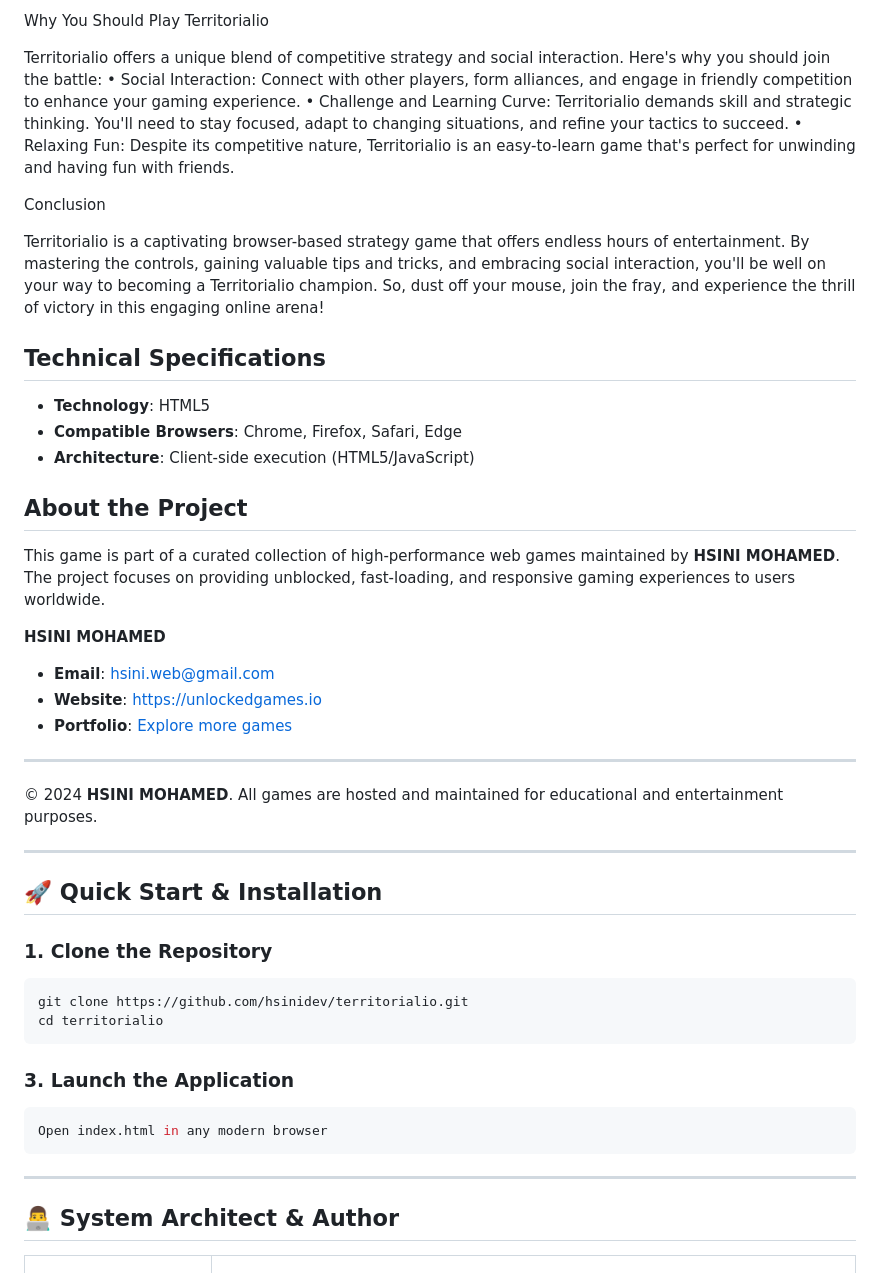
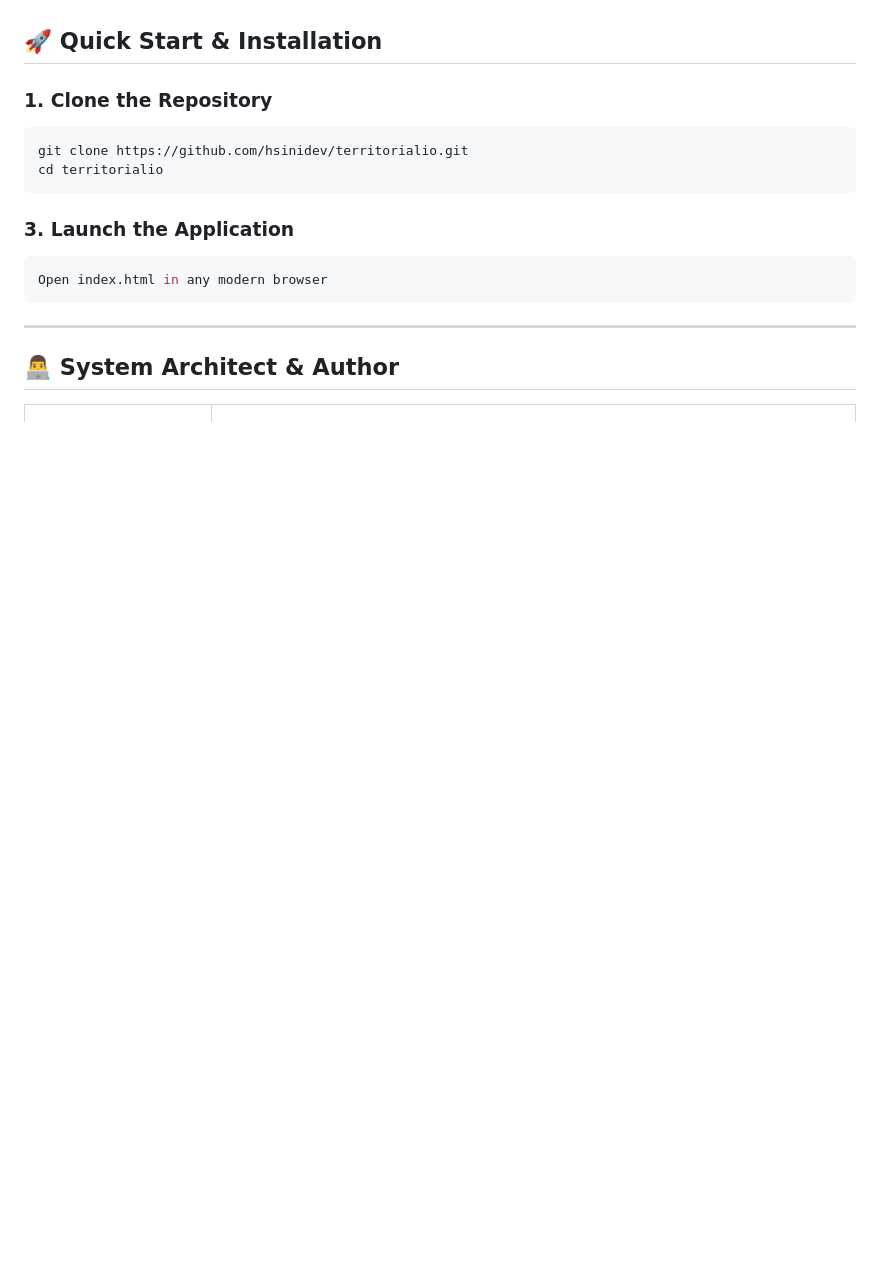
Before and after one commit to hsinidev/territorialio, a Markdown page: README.md, the part around one of its changes. Rendered like a GitHub page; blank space fills up the shorter version.

```diff
--- a/README.md
+++ b/README.md
@@ -79,33 +40,3 @@ Here are some expert tips to help you dominate the online arena:
-Why You Should Play Territorialio
-
-Territorialio offers a unique blend of competitive strategy and social interaction. Here's why you should join the battle:
-• Social Interaction: Connect with other players, form alliances, and engage in friendly competition to enhance your gaming experience.
-• Challenge and Learning Curve: Territorialio demands skill and strategic thinking. You'll need to stay focused, adapt to changing situations, and refine your tactics to succeed.
-• Relaxing Fun: Despite its competitive nature, Territorialio is an easy-to-learn game that's perfect for unwinding and having fun with friends.
-
-
-Conclusion
-
-
-Territorialio is a captivating browser-based strategy game that offers endless hours of entertainment. By mastering the controls, gaining valuable tips and tricks, and embracing social interaction, you'll be well on your way to becoming a Territorialio champion. So, dust off your mouse, join the fray, and experience the thrill of victory in this engaging online arena!
-
-## Technical Specifications
-- **Technology**: HTML5
-- **Compatible Browsers**: Chrome, Firefox, Safari, Edge
-- **Architecture**: Client-side execution (HTML5/JavaScript)
-
-## About the Project
-This game is part of a curated collection of high-performance web games maintained by **HSINI MOHAMED**. The project focuses on providing unblocked, fast-loading, and responsive gaming experiences to users worldwide.
-
-**HSINI MOHAMED**
-- **Email**: [hsini.web@gmail.com](mailto:hsini.web@gmail.com)
-- **Website**: [https://unlockedgames.io](https://unlockedgames.io)
-- **Portfolio**: [Explore more games](https://unlockedgames.io)
-
----
-© 2024 **HSINI MOHAMED**. All games are hosted and maintained for educational and entertainment purposes.
-
----
 ## 🚀 Quick Start & Installation
 
 ### 1. Clone the Repository
```
Also changed, not shown: other parts of README.md (+14 -53 lines).
